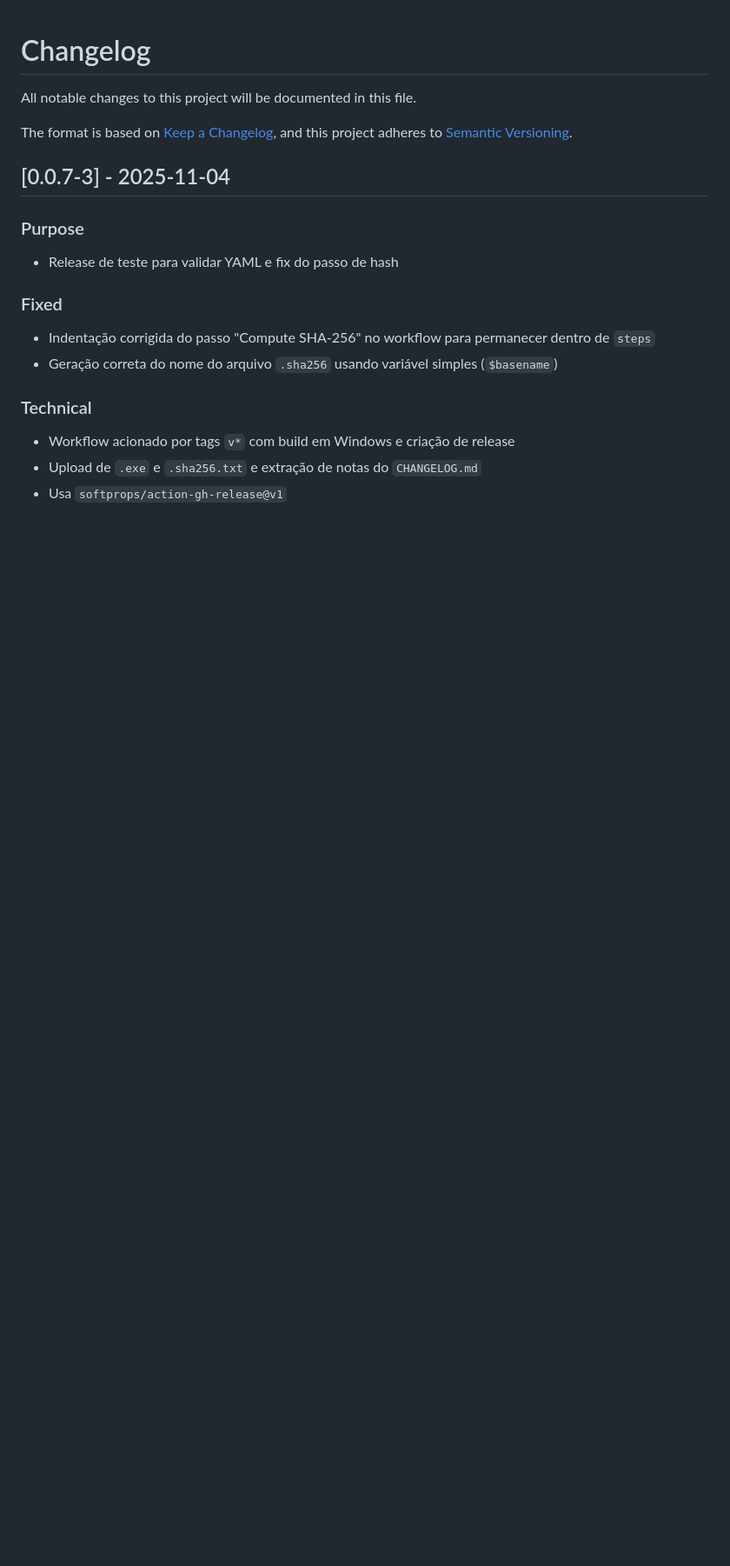
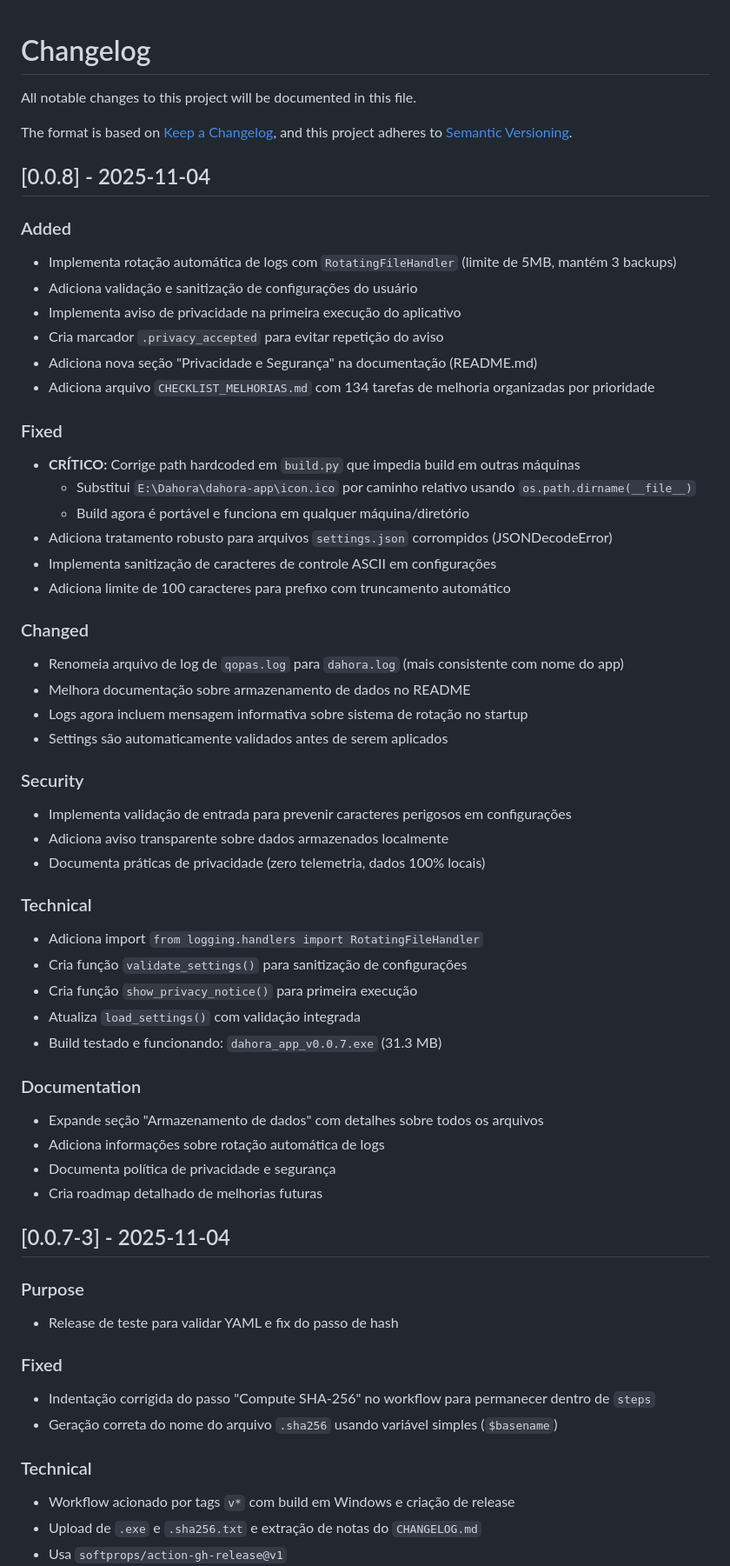
Before and after one commit to rkvasne/dahora-app, a Markdown page: CHANGELOG.md, the part around the change. Shown at 87% size. GitHub-like rendering; blank space fills up the shorter version.

```diff
--- a/CHANGELOG.md
+++ b/CHANGELOG.md
@@ -4,6 +4,48 @@ All notable changes to this project will be documented in this file.
 
 The format is based on [Keep a Changelog](https://keepachangelog.com/en/1.0.0/),
 and this project adheres to [Semantic Versioning](https://semver.org/spec/v2.0.0.html).
+
+## [0.0.8] - 2025-11-04
+
+### Added
+- Implementa rotação automática de logs com `RotatingFileHandler` (limite de 5MB, mantém 3 backups)
+- Adiciona validação e sanitização de configurações do usuário
+- Implementa aviso de privacidade na primeira execução do aplicativo
+- Cria marcador `.privacy_accepted` para evitar repetição do aviso
+- Adiciona nova seção "Privacidade e Segurança" na documentação (README.md)
+- Adiciona arquivo `CHECKLIST_MELHORIAS.md` com 134 tarefas de melhoria organizadas por prioridade
+
+### Fixed
+- **CRÍTICO:** Corrige path hardcoded em `build.py` que impedia build em outras máquinas
+  - Substitui `E:\Dahora\dahora-app\icon.ico` por caminho relativo usando `os.path.dirname(__file__)`
+  - Build agora é portável e funciona em qualquer máquina/diretório
+- Adiciona tratamento robusto para arquivos `settings.json` corrompidos (JSONDecodeError)
+- Implementa sanitização de caracteres de controle ASCII em configurações
+- Adiciona limite de 100 caracteres para prefixo com truncamento automático
+
+### Changed
+- Renomeia arquivo de log de `qopas.log` para `dahora.log` (mais consistente com nome do app)
+- Melhora documentação sobre armazenamento de dados no README
+- Logs agora incluem mensagem informativa sobre sistema de rotação no startup
+- Settings são automaticamente validados antes de serem aplicados
+
+### Security
+- Implementa validação de entrada para prevenir caracteres perigosos em configurações
+- Adiciona aviso transparente sobre dados armazenados localmente
+- Documenta práticas de privacidade (zero telemetria, dados 100% locais)
+
+### Technical
+- Adiciona import `from logging.handlers import RotatingFileHandler`
+- Cria função `validate_settings()` para sanitização de configurações
+- Cria função `show_privacy_notice()` para primeira execução
+- Atualiza `load_settings()` com validação integrada
+- Build testado e funcionando: `dahora_app_v0.0.7.exe` (31.3 MB)
+
+### Documentation
+- Expande seção "Armazenamento de dados" com detalhes sobre todos os arquivos
+- Adiciona informações sobre rotação automática de logs
+- Documenta política de privacidade e segurança
+- Cria roadmap detalhado de melhorias futuras
 
 ## [0.0.7-3] - 2025-11-04
 
```
Also changed, not shown: CHECKLIST_MELHORIAS.md (+15 -12 lines).
